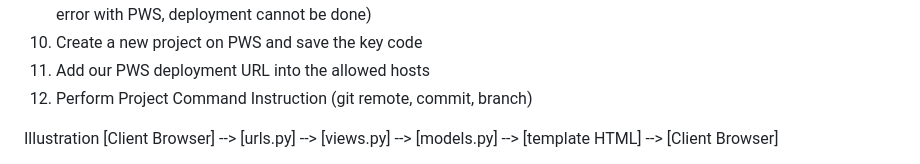
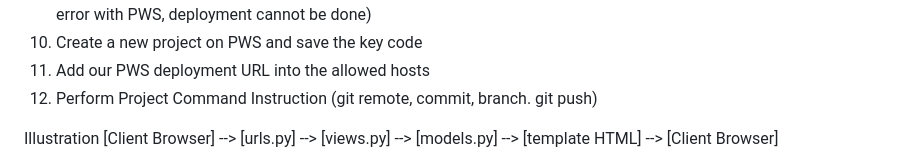
Before and after one commit to sugonamu/e-commerce-app, a Markdown page: README.md, the part around the change. GitHub-like rendering.

Commit message:
changes on allowed host pws link, also readmd on deployment steps

```diff
--- a/README.md
+++ b/README.md
@@ -19,7 +19,7 @@ Function
 Uploading and Deployment (NOTE: Since currently there is an error with PWS, deployment cannot be done)
 10. Create a new project on PWS and save the key code
 11. Add our PWS deployment URL into the allowed hosts
-12. Perform Project Command Instruction (git remote, commit, branch)
+12. Perform Project Command Instruction (git remote, commit, branch. git push)
 
 Illustration
 [Client Browser]  -->  [urls.py]  -->  [views.py]  -->  [models.py] -->  [template HTML]  -->  [Client Browser]
```
